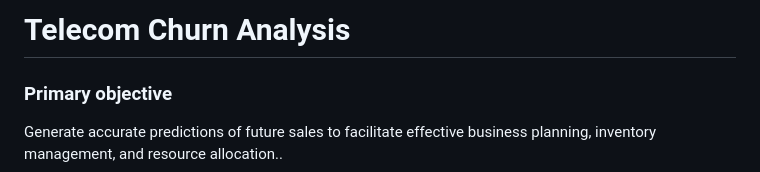
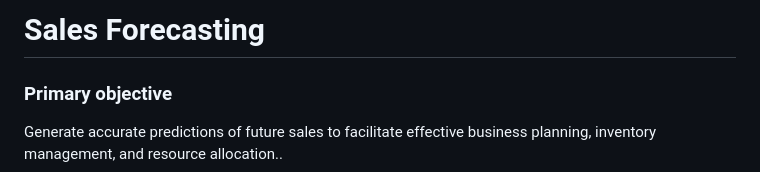
Before and after one commit to rayaran1000/Sales-Forecasting, a Markdown page: README.md, the part around the change. Rendered like a GitHub page.

```diff
--- a/README.md
+++ b/README.md
@@ -1,5 +1,5 @@
 
-# Telecom Churn Analysis
+# Sales Forecasting
 
 ### Primary objective
 Generate accurate predictions of future sales to facilitate effective business planning, inventory management, and resource allocation..
```
